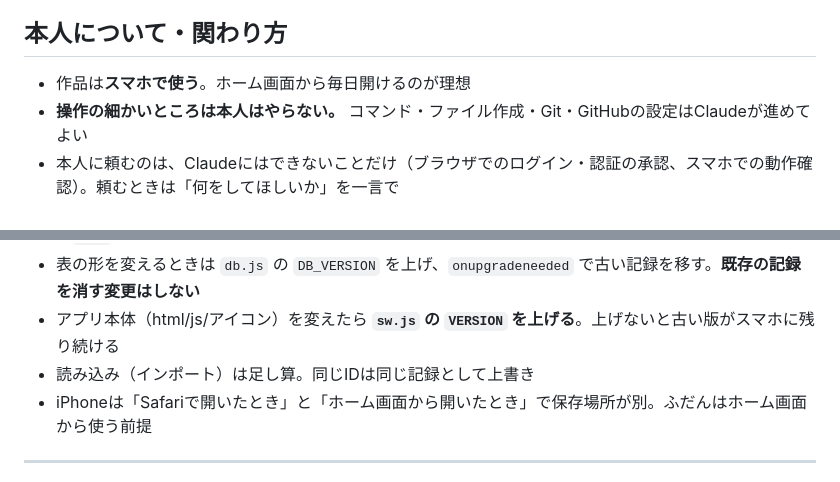
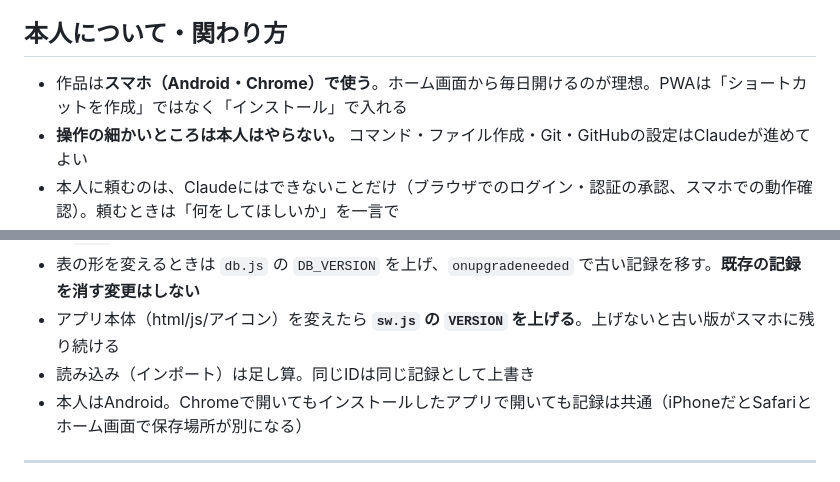
Before and after one commit to artem-invest/hitotsukuri, a Markdown page: CLAUDE.md, 2 parts joined by grey strips. GitHub-like rendering.

Commit message:
CLAUDE.md: 本人はAndroid（インストールで入れる・記録はChromeと共通）
Co-Authored-By: Claude Opus 5.5 <noreply@anthropic.com>

```diff
--- a/CLAUDE.md
+++ b/CLAUDE.md
@@ -3,7 +3,7 @@
 寝る前の30〜60分で、AIと趣味の小さな作品を作る場所。作品はGitHub Pagesで公開し、主にスマホで使う。
 
 ## 本人について・関わり方
-- 作品は**スマホで使う**。ホーム画面から毎日開けるのが理想
+- 作品は**スマホ（Android・Chrome）で使う**。ホーム画面から毎日開けるのが理想。PWAは「ショートカットを作成」ではなく「インストール」で入れる
 - **操作の細かいところは本人はやらない。** コマンド・ファイル作成・Git・GitHubの設定はClaudeが進めてよい
 - 本人に頼むのは、Claudeにはできないことだけ（ブラウザでのログイン・認証の承認、スマホでの動作確認）。頼むときは「何をしてほしいか」を一言で
 - 本人が知りたいのは手順ではなく**大枠**（どんな技術・どんな仕組みで・何ができるようになったか）
@@ -40,7 +40,7 @@ hitotsukuri/            ← このリポジトリ（GitHub: hitotsukuri / public
 - 表の形を変えるときは `db.js` の `DB_VERSION` を上げ、`onupgradeneeded` で古い記録を移す。**既存の記録を消す変更はしない**
 - アプリ本体（html/js/アイコン）を変えたら **`sw.js` の `VERSION` を上げる**。上げないと古い版がスマホに残り続ける
 - 読み込み（インポート）は足し算。同じIDは同じ記録として上書き
-- iPhoneは「Safariで開いたとき」と「ホーム画面から開いたとき」で保存場所が別。ふだんはホーム画面から使う前提
+- 本人はAndroid。Chromeで開いてもインストールしたアプリで開いても記録は共通（iPhoneだとSafariとホーム画面で保存場所が別になる）
 
 ---
 
```
